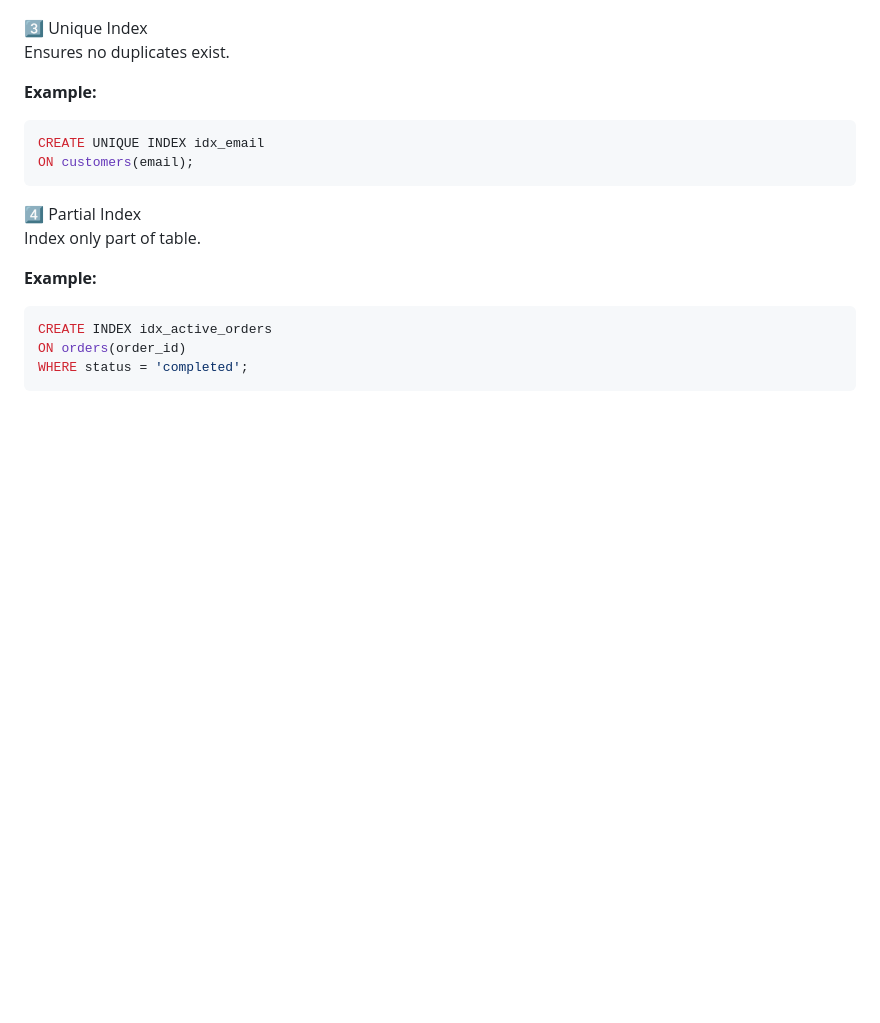
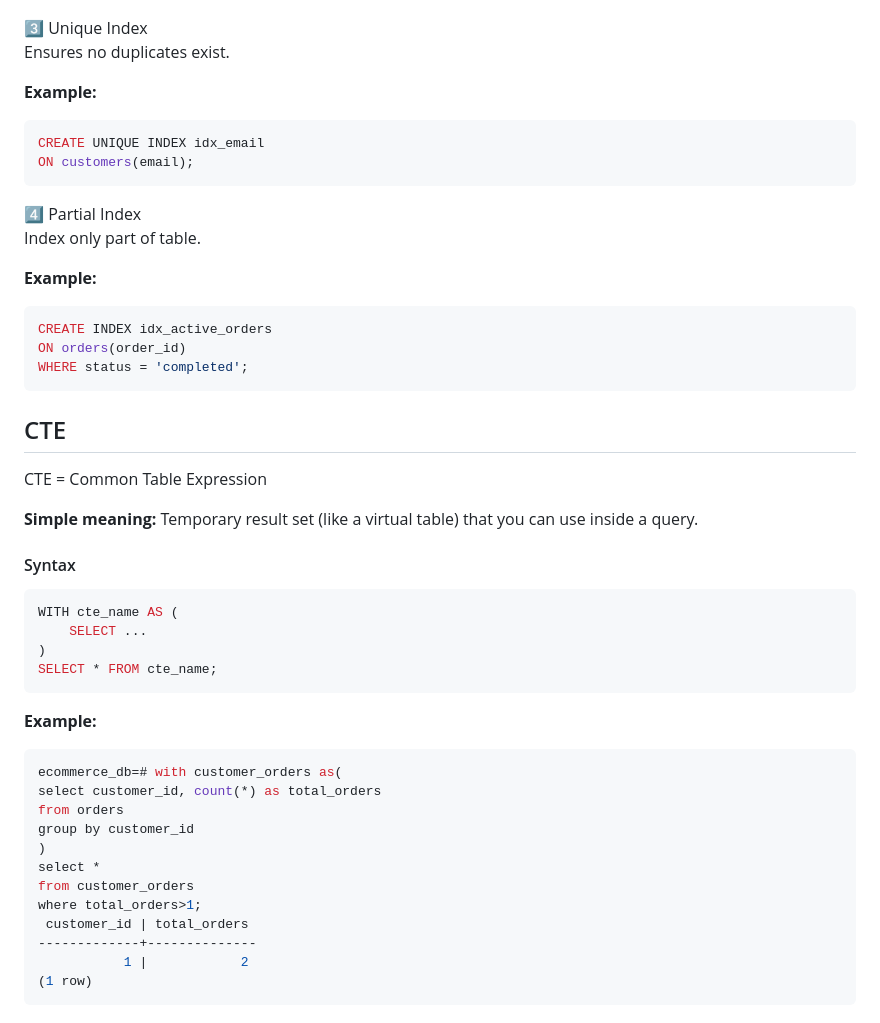
Before and after one commit to cheshtagithub/Training, a Markdown page: postgresql/postgresql_command.md, the part around one of its changes. Rendered like a GitHub page; blank space fills up the shorter version.

````diff
--- a/postgresql/postgresql_command.md
+++ b/postgresql/postgresql_command.md
@@ -1393,3 +1393,34 @@ CREATE INDEX idx_active_orders
 ON orders(order_id)
 WHERE status = 'completed';
 ```
+
+## CTE
+CTE = Common Table Expression
+
+**Simple meaning:**
+Temporary result set (like a virtual table) that you can use inside a query.
+
+#### Syntax
+```bash
+WITH cte_name AS (
+    SELECT ...
+)
+SELECT * FROM cte_name;
+```
+
+**Example:**
+```bash
+ecommerce_db=# with customer_orders as(
+select customer_id, count(*) as total_orders
+from orders
+group by customer_id
+)
+select *
+from customer_orders
+where total_orders>1;
+ customer_id | total_orders
+-------------+--------------
+           1 |            2
+(1 row)
+```
+
````
Also changed, not shown: other parts of postgresql/postgresql_command.md (+189 -0 lines).
